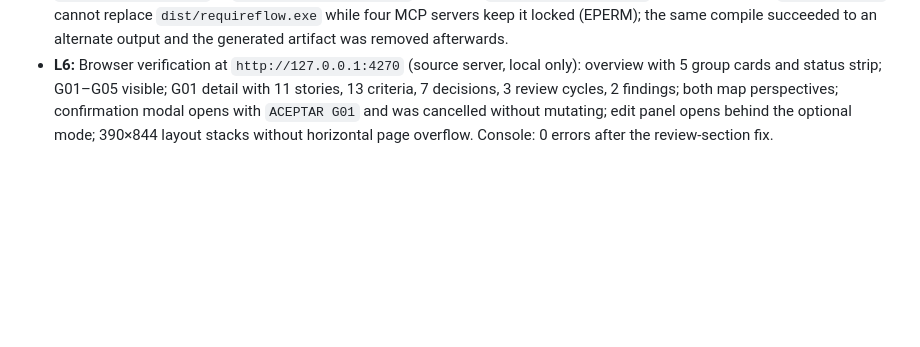
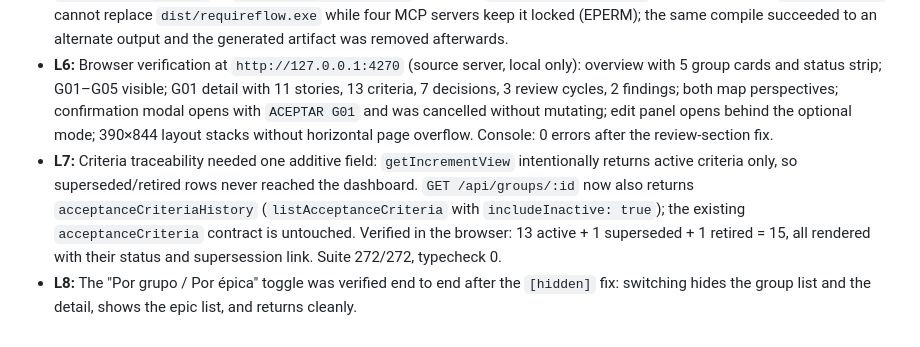
Before and after one commit to joaquinlosvein17bv/Requireflow, a Markdown page: odd/tasks/requireflow-dashboard-supervision.md, the part around the change. GitHub-like rendering; blank space fills up the shorter version.

Commit message:
docs(odd): record criteria history and toggle verification

```diff
--- a/odd/tasks/requireflow-dashboard-supervision.md
+++ b/odd/tasks/requireflow-dashboard-supervision.md
@@ -45,3 +45,5 @@ No domain redesign, no methodology change, no new approval path. Delivery strate
 - **L4:** Runtime defect found while rendering reviews: `buildReviewsSection` called `nodes.append(...)` on an array; the section aborted and the whole "Evidencias y revisiones" block disappeared. Fixed to `nodes.push(...)` and verified in the browser (3 review cycles, 2 findings rendered).
 - **L5:** Verification observed: `bun test` 271 pass / 0 fail (37 files, including 10 new dashboard tests); `bun run typecheck` exit 0; `bun build --compile` to `dist/requireflow-check` exit 0 and `scripts/bundle-ui.ts` exit 0. The default `bun run build` cannot replace `dist/requireflow.exe` while four MCP servers keep it locked (EPERM); the same compile succeeded to an alternate output and the generated artifact was removed afterwards.
 - **L6:** Browser verification at `http://127.0.0.1:4270` (source server, local only): overview with 5 group cards and status strip; G01–G05 visible; G01 detail with 11 stories, 13 criteria, 7 decisions, 3 review cycles, 2 findings; both map perspectives; confirmation modal opens with `ACEPTAR G01` and was cancelled without mutating; edit panel opens behind the optional mode; 390×844 layout stacks without horizontal page overflow. Console: 0 errors after the review-section fix.
+- **L7:** Criteria traceability needed one additive field: `getIncrementView` intentionally returns active criteria only, so superseded/retired rows never reached the dashboard. `GET /api/groups/:id` now also returns `acceptanceCriteriaHistory` (`listAcceptanceCriteria` with `includeInactive: true`); the existing `acceptanceCriteria` contract is untouched. Verified in the browser: 13 active + 1 superseded + 1 retired = 15, all rendered with their status and supersession link. Suite 272/272, typecheck 0.
+- **L8:** The "Por grupo / Por épica" toggle was verified end to end after the `[hidden]` fix: switching hides the group list and the detail, shows the epic list, and returns cleanly.
```
